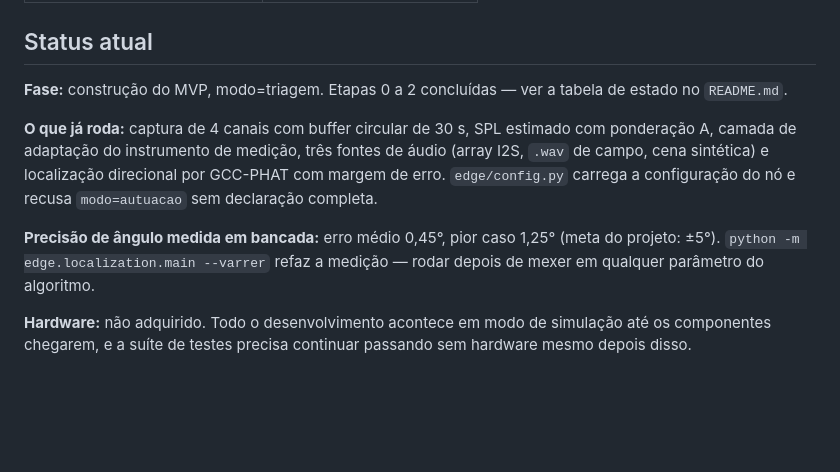
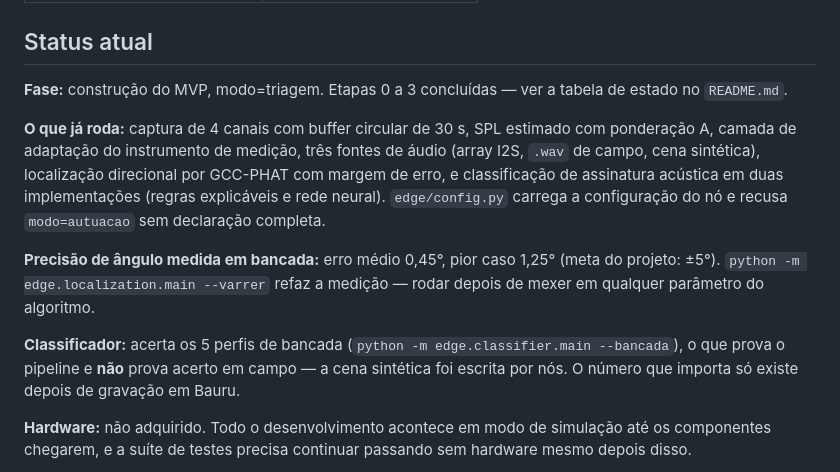
Before and after one commit to leonardoaranhaa/ecoar, a Markdown page: CLAUDE.md, the part around the change. GitHub-like rendering; blank space fills up the shorter version.

Commit message:
Atualiza status do projeto apos a etapa 3
Co-Authored-By: Claude Opus 5 <noreply@anthropic.com>
Claude-Session: https://claude.ai/code/session_01GpcuqyezSKweduZWPPrTQ2

```diff
--- a/CLAUDE.md
+++ b/CLAUDE.md
@@ -117,18 +117,24 @@ Antes de trabalhar em algo, ler o documento da área.
 
 ## Status atual
 
-**Fase:** construção do MVP, modo=triagem. Etapas 0 a 2 concluídas — ver a
+**Fase:** construção do MVP, modo=triagem. Etapas 0 a 3 concluídas — ver a
 tabela de estado no `README.md`.
 
 **O que já roda:** captura de 4 canais com buffer circular de 30 s, SPL estimado
 com ponderação A, camada de adaptação do instrumento de medição, três fontes de
-áudio (array I2S, `.wav` de campo, cena sintética) e localização direcional por
-GCC-PHAT com margem de erro. `edge/config.py` carrega a configuração do nó e
-recusa `modo=autuacao` sem declaração completa.
+áudio (array I2S, `.wav` de campo, cena sintética), localização direcional por
+GCC-PHAT com margem de erro, e classificação de assinatura acústica em duas
+implementações (regras explicáveis e rede neural). `edge/config.py` carrega a
+configuração do nó e recusa `modo=autuacao` sem declaração completa.
 
 **Precisão de ângulo medida em bancada:** erro médio 0,45°, pior caso 1,25°
 (meta do projeto: ±5°). `python -m edge.localization.main --varrer` refaz a
 medição — rodar depois de mexer em qualquer parâmetro do algoritmo.
+
+**Classificador:** acerta os 5 perfis de bancada
+(`python -m edge.classifier.main --bancada`), o que prova o pipeline e **não**
+prova acerto em campo — a cena sintética foi escrita por nós. O número que
+importa só existe depois de gravação em Bauru.
 
 **Hardware:** não adquirido. Todo o desenvolvimento acontece em modo de
 simulação até os componentes chegarem, e a suíte de testes precisa continuar
```
